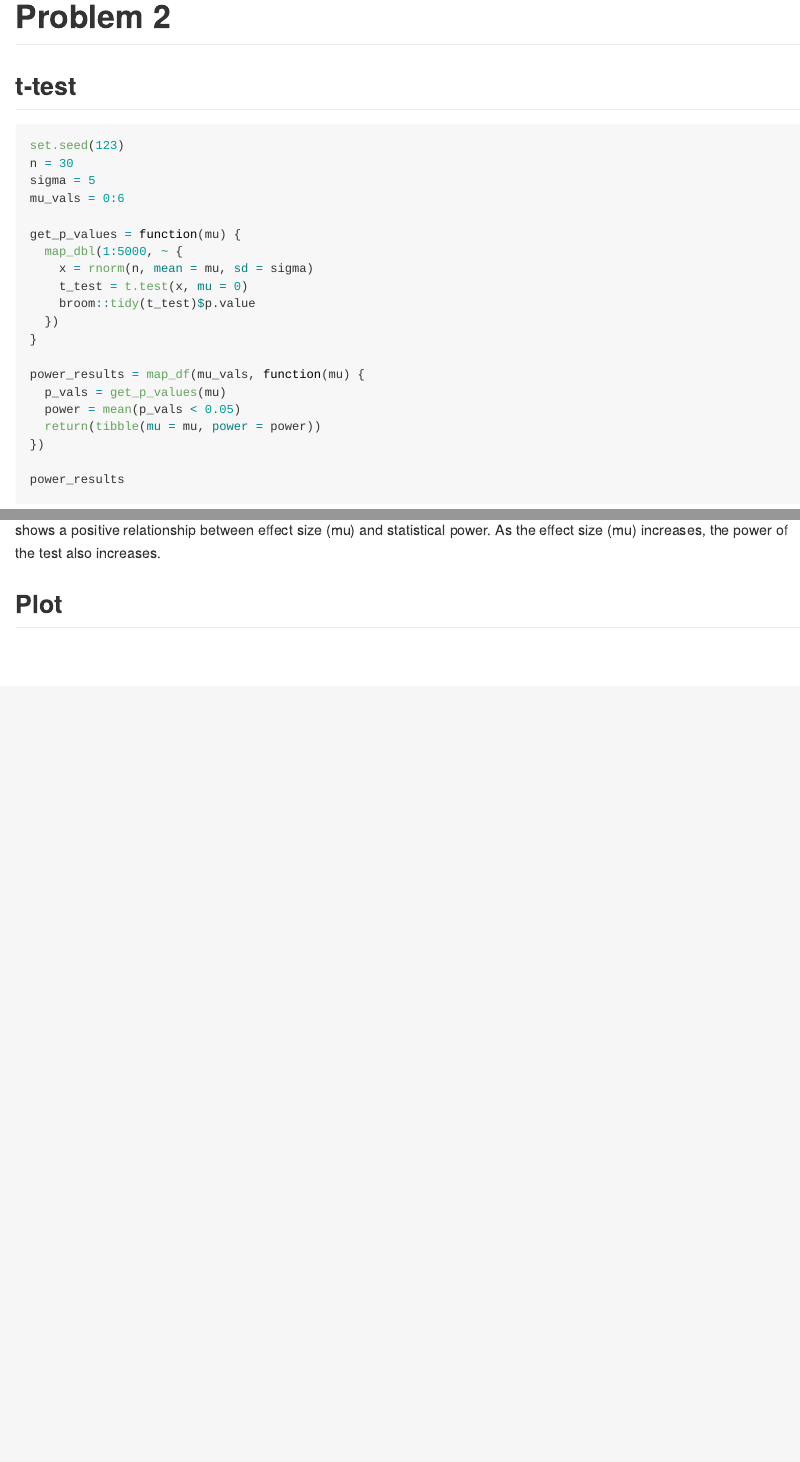
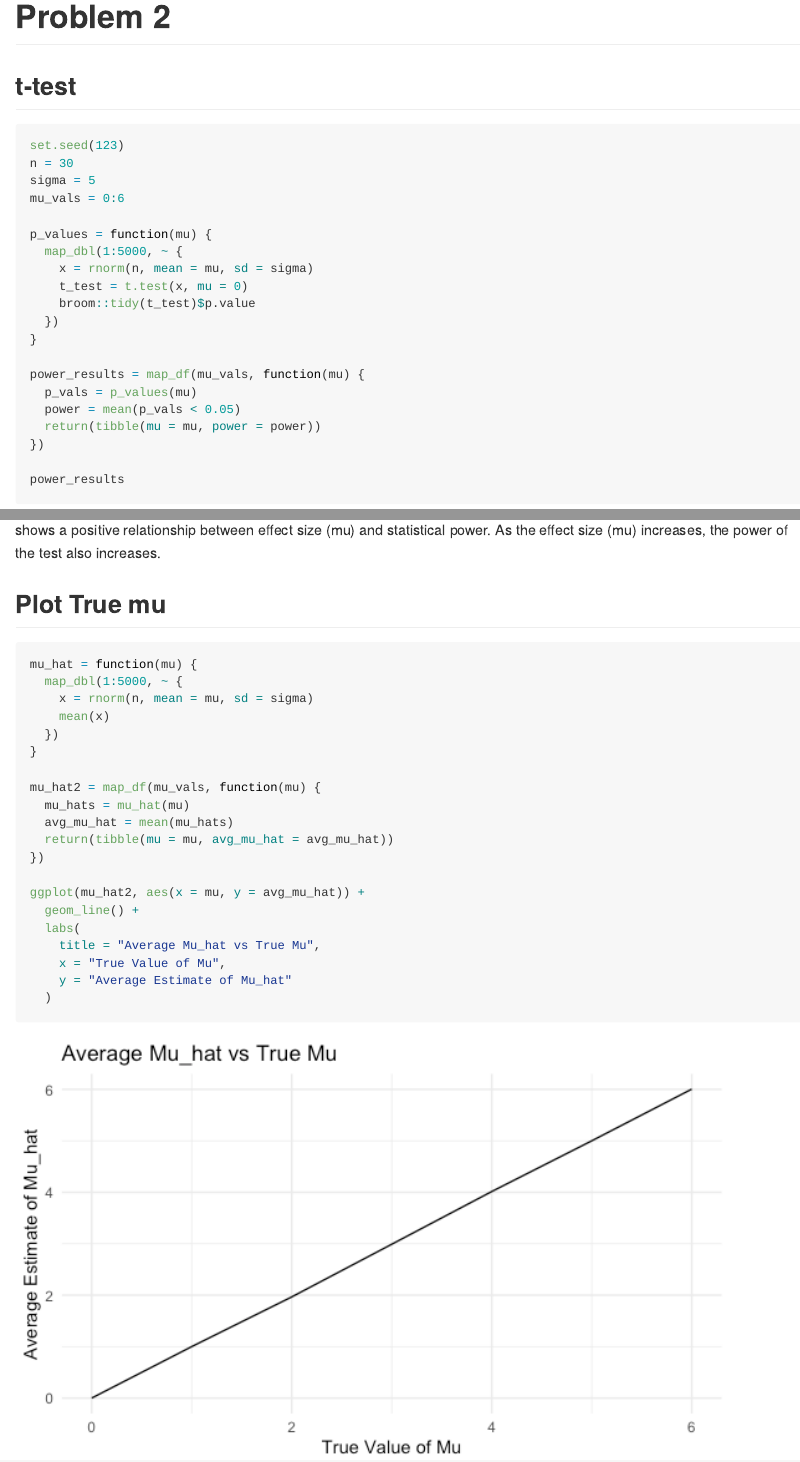
Before and after one commit to yancattt/p8015_hw5_yl5505, an R Markdown document (p8105_hw5_yl5505.Rmd): the page in a window 1100 px wide, from 1560 px down, and a second part further down, joined at a grey line. The pictures show the output file p8105_hw5_yl5505.md that the author committed with the source, drawn offline in the style of GitHub.

Commit message:
plot mu_hat

````diff
--- a/p8105_hw5_yl5505.Rmd
+++ b/p8105_hw5_yl5505.Rmd
@@ -73,7 +73,7 @@ n = 30
 sigma = 5
 mu_vals = 0:6
 
-get_p_values = function(mu) {
+p_values = function(mu) {
   map_dbl(1:5000, ~ {
     x = rnorm(n, mean = mu, sd = sigma)
     t_test = t.test(x, mu = 0)
@@ -82,7 +82,7 @@ get_p_values = function(mu) {
 }
 
 power_results = map_df(mu_vals, function(mu) {
-  p_vals = get_p_values(mu)
+  p_vals = p_values(mu)
   power = mean(p_vals < 0.05)
   return(tibble(mu = mu, power = power))
 })
@@ -101,4 +101,26 @@ ggplot(power_results, aes(x = mu, y = power)) +
 ```
 - The plot shows a positive relationship between effect size (mu) and statistical power. As the effect size (mu) increases, the power of the test also increases.
 
-## Plot
+## Plot True mu
+```{r}
+mu_hat = function(mu) {
+  map_dbl(1:5000, ~ {
+    x = rnorm(n, mean = mu, sd = sigma)
+    mean(x)
+  })
+}
+
+mu_hat2 = map_df(mu_vals, function(mu) {
+  mu_hats = mu_hat(mu)
+  avg_mu_hat = mean(mu_hats)
+  return(tibble(mu = mu, avg_mu_hat = avg_mu_hat))
+})
+
+ggplot(mu_hat2, aes(x = mu, y = avg_mu_hat)) +
+  geom_line() +
+  labs(
+    title = "Average Mu_hat vs True Mu",
+    x = "True Value of Mu",
+    y = "Average Estimate of Mu_hat"
+  )
+```
````
Also changed, not shown: p8105_hw5_yl5505.md, p8105_hw5_yl5505_files/figure-gfm/unnamed-chunk-7-1.png (added).
